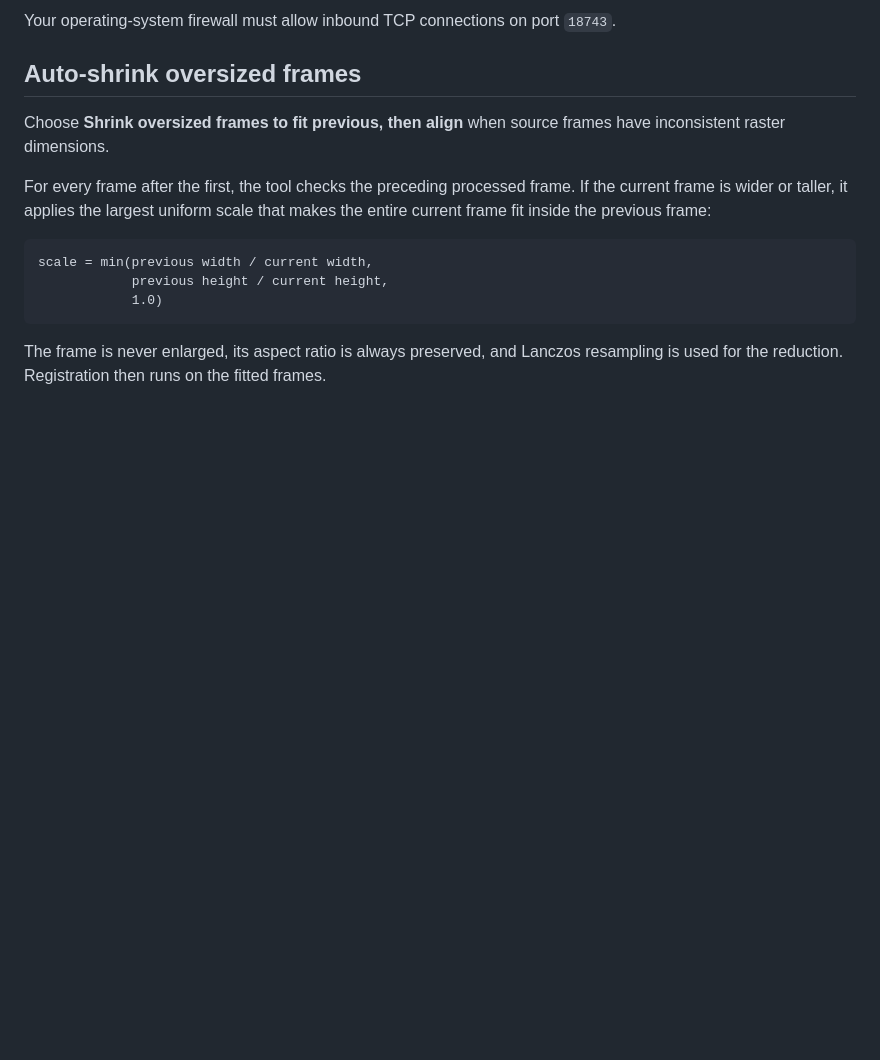
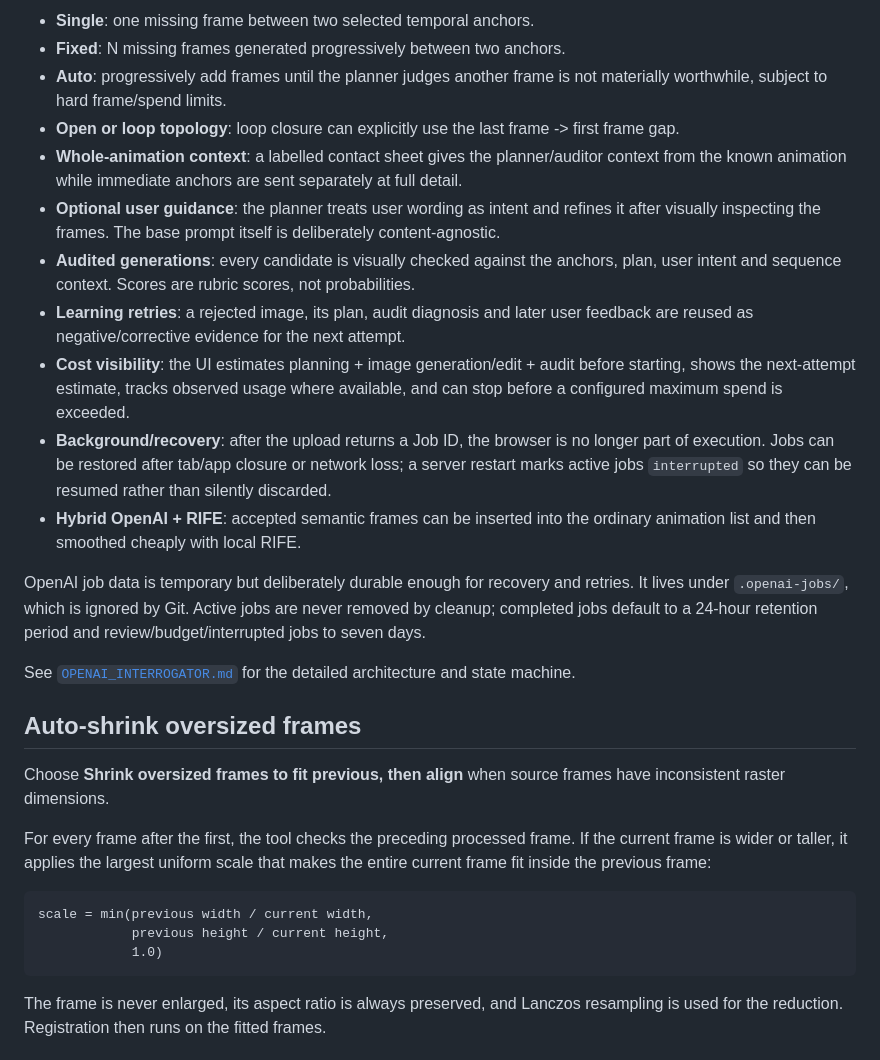
Before and after one commit to kitty-crow/webp-animator, a Markdown page: README.md, the part around one of its changes. Rendered like a GitHub page; blank space fills up the shorter version.

```diff
--- a/README.md
+++ b/README.md
@@ -52,5 +73,19 @@ http://<server-LAN-IP>:18743
 
-Your operating-system firewall must allow inbound TCP connections on port `18743`.
+- **Single**: one missing frame between two selected temporal anchors.
+- **Fixed**: N missing frames generated progressively between two anchors.
+- **Auto**: progressively add frames until the planner judges another frame is not materially worthwhile, subject to hard frame/spend limits.
+- **Open or loop topology**: loop closure can explicitly use the last frame -> first frame gap.
+- **Whole-animation context**: a labelled contact sheet gives the planner/auditor context from the known animation while immediate anchors are sent separately at full detail.
+- **Optional user guidance**: the planner treats user wording as intent and refines it after visually inspecting the frames. The base prompt itself is deliberately content-agnostic.
+- **Audited generations**: every candidate is visually checked against the anchors, plan, user intent and sequence context. Scores are rubric scores, not probabilities.
+- **Learning retries**: a rejected image, its plan, audit diagnosis and later user feedback are reused as negative/corrective evidence for the next attempt.
+- **Cost visibility**: the UI estimates planning + image generation/edit + audit before starting, shows the next-attempt estimate, tracks observed usage where available, and can stop before a configured maximum spend is exceeded.
+- **Background/recovery**: after the upload returns a Job ID, the browser is no longer part of execution. Jobs can be restored after tab/app closure or network loss; a server restart marks active jobs `interrupted` so they can be resumed rather than silently discarded.
+- **Hybrid OpenAI + RIFE**: accepted semantic frames can be inserted into the ordinary animation list and then smoothed cheaply with local RIFE.
+
+OpenAI job data is temporary but deliberately durable enough for recovery and retries. It lives under `.openai-jobs/`, which is ignored by Git. Active jobs are never removed by cleanup; completed jobs default to a 24-hour retention period and review/budget/interrupted jobs to seven days.
+
+See [`OPENAI_INTERROGATOR.md`](OPENAI_INTERROGATOR.md) for the detailed architecture and state machine.
 
 ## Auto-shrink oversized frames
 
```
Also changed, not shown: other parts of README.md (+53 -18 lines).
